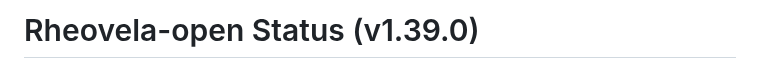
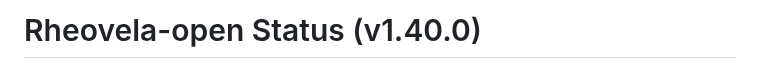
Before and after one commit to axisvela/rheovela-open, a Markdown page: docs/STATUS.md, the part around one of its changes. Drawn GitHub-style.

```diff
--- a/docs/STATUS.md
+++ b/docs/STATUS.md
@@ -1,2 +1,2 @@
-# Rheovela-open Status (v1.39.0)
+# Rheovela-open Status (v1.40.0)
 
```
Also changed, not shown: other parts of docs/STATUS.md (+1 -1 lines), CHANGELOG.md (+7 -1 lines).
